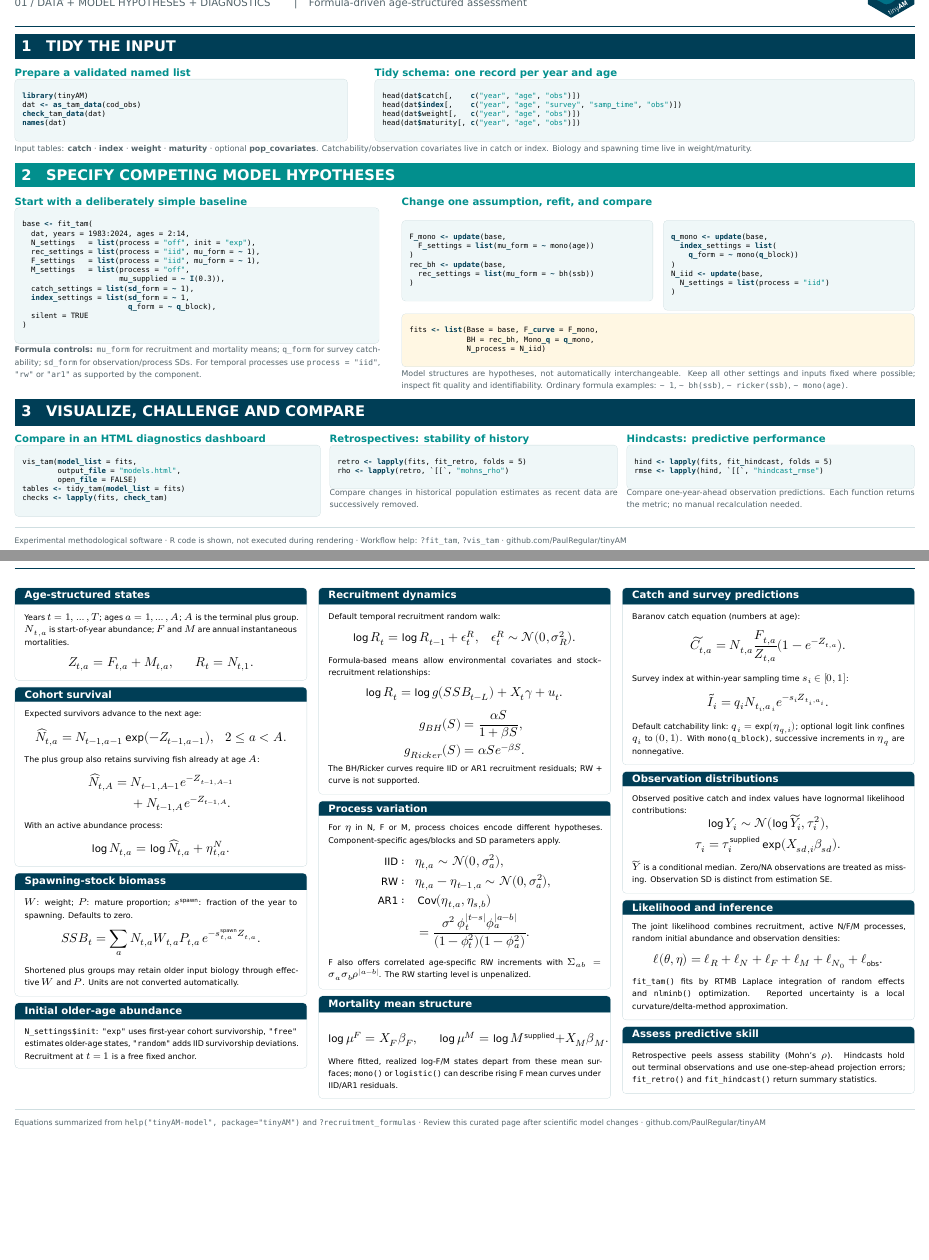
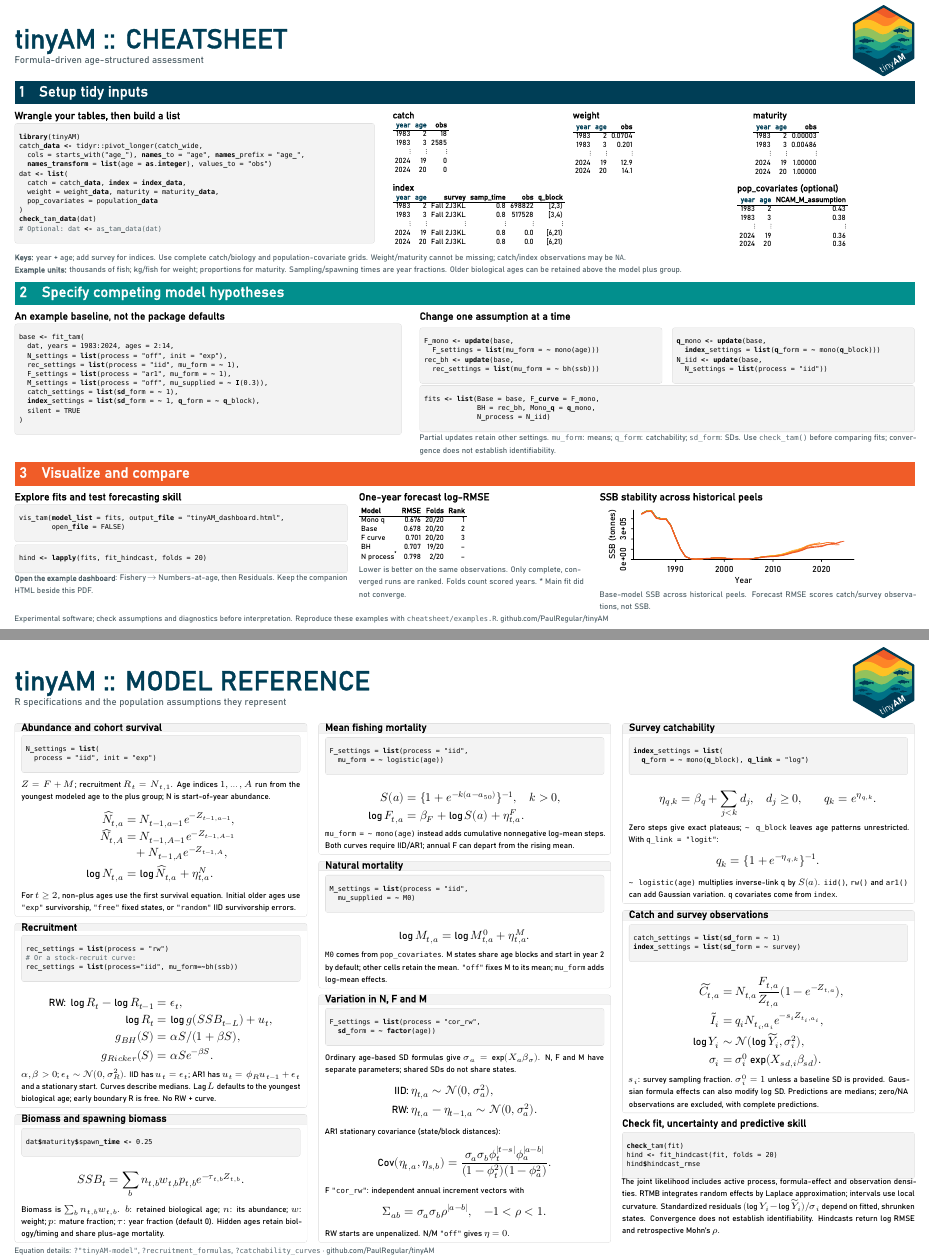
Before and after one commit to PaulRegular/tinyAM, a LaTeX document (cheatsheet/tinyAM_cheatsheet.tex): two parts of pages 1 and 2 of 2, joined at a grey line, cut at the place of the change, the shorter picture padded with empty space. The pictures show the PDF file cheatsheet/tinyAM_cheatsheet.pdf that the author committed with the source.

Commit message:
Improve cheatsheet

```diff
--- a/cheatsheet/tinyAM_cheatsheet.tex
+++ b/cheatsheet/tinyAM_cheatsheet.tex
@@ -146,22 +168,12 @@
 
 \begin{document}
 
-\pageheader{tinyAM :: CHEATSHEET}{01 / DATA + MODEL HYPOTHESES + DIAGNOSTICS\hspace{2em} | \hspace{.5em} Formula-driven age-structured assessment}
-\sectitle{1}{TIDY THE INPUT}{tamnavy}\vspace{1mm}
-\begin{minipage}[t]{.37\linewidth}\vspace{0pt}
-\smallkey{Prepare a validated named list}
-\begin{rcode}
-library(tinyAM)
-dat <- as_tam_data(cod_obs)
-check_tam_data(dat)
-names(dat)
-\end{rcode}
+\newcommand{\inputcode}[1]{\input{cache/code_#1.tex}}
+\pageheader{tinyAM :: CHEATSHEET}{Formula-driven age-structured assessment}
+\sectitle{1}{Setup tidy inputs}{tamnavy}
+\begin{minipage}[t]{.40\linewidth}\vspace{0pt}
+\smallkey{Wrangle your tables, then build a list}\par\vspace{.6mm}
+\inputcode{data}
 \end{minipage}\hfill
-\begin{minipage}[t]{.60\linewidth}\vspace{0pt}
-\smallkey{Tidy schema: one record per year and age}
-\begin{rcode}
-head(dat$catch[,    c("year", "age", "obs")])
-head(dat$index[,    c("year", "age", "survey", "samp_time", "obs")])
-head(dat$weight[,   c("year", "age", "obs")])
-head(dat$maturity[, c("year", "age", "obs")])
-\end{rcode}
+\begin{minipage}[t]{.58\linewidth}\vspace{0pt}
+\begin{minipage}[t]{.31\linewidth}\vspace{0pt}
@@ -168,8 +192,11 @@ head(dat$maturity[, c("year", "age", "obs")])
+\tablelabel{index}\par\vspace{.5mm}
+\input{cache/table_index.tex}
+\end{minipage}\hfill
+\begin{minipage}[t]{.34\linewidth}\vspace{0pt}
+\tablelabel{pop\_covariates (optional)}\par\vspace{.5mm}
+\input{cache/table_pop_covariates.tex}
+\end{minipage}
 \end{minipage}\par\vspace{1mm}
-\panelnote{Input tables: \textbf{catch} · \textbf{index} · \textbf{weight} · \textbf{maturity} · optional \textbf{pop\_covariates}. Catchability/observation covariates live in catch or index. Biology and spawning time live in weight/maturity.}
+\panelnote{\textbf{Keys:} year + age; add survey for indices. Use complete catch/biology and population-covariate grids. Weight/maturity cannot be missing; catch/index observations may be \texttt{NA}.}\par
+\panelnote{\textbf{Example units:} thousands of fish; kg/fish for weight; proportions for maturity. Sampling/spawning times are year fractions. Older biological ages can be retained above the model plus group.}
 
-\vspace{2.5mm}
-\sectitle{2}{SPECIFY COMPETING MODEL HYPOTHESES}{tamteal}\vspace{1mm}
-\begin{minipage}[t]{.405\linewidth}\vspace{0pt}
-\smallkey{Start with a deliberately simple baseline}
-\begin{rcode}
@@ -179,36 +203,11 @@ base <- fit_tam(
-  rec_settings = list(process = "iid", mu_form = ~ 1),
-  F_settings   = list(process = "iid", mu_form = ~ 1),
-  M_settings   = list(process = "off",
-                      mu_supplied = ~ I(0.3)),
-  catch_settings = list(sd_form = ~ 1),
-  index_settings = list(sd_form = ~ 1,
-                        q_form = ~ q_block),
-  silent = TRUE
-)
-\end{rcode}
-\vspace{1mm}
-\panelnote{\textbf{Formula controls:} \texttt{mu\_form} for recruitment and mortality means; \texttt{q\_form} for survey catchability; \texttt{sd\_form} for observation/process SDs. For temporal processes use \texttt{process = "iid"}, \texttt{"rw"} or \texttt{"ar1"} as supported by the component.}
+\vspace{2mm}
+\sectitle{2}{Specify competing model hypotheses}{tamteal}
+\begin{minipage}[t]{.43\linewidth}\vspace{0pt}
+\smallkey{An example baseline, not the package defaults}\par\vspace{.6mm}
+\inputcode{baseline}
 \end{minipage}\hfill
-\begin{minipage}[t]{.57\linewidth}\vspace{0pt}
-\smallkey{Change one assumption, refit, and compare}\par\vspace{.8mm}
-\begin{minipage}[t]{.49\linewidth}\vspace{0pt}
-\begin{rcode}
-F_mono <- update(base,
-  F_settings = list(mu_form = ~ mono(age))
-)
-rec_bh <- update(base,
-  rec_settings = list(mu_form = ~ bh(ssb))
-)
-\end{rcode}
+\begin{minipage}[t]{.55\linewidth}\vspace{0pt}
+\smallkey{Change one assumption at a time}\par\vspace{.6mm}
+\begin{minipage}[t]{.49\linewidth}\vspace{-2mm}
+\inputcode{updates_left}
 \end{minipage}\hfill
-\begin{minipage}[t]{.49\linewidth}\vspace{0pt}
-\begin{rcode}
-q_mono <- update(base,
-  index_settings = list(
-    q_form = ~ mono(q_block))
-)
-N_iid <- update(base,
-  N_settings = list(process = "iid")
-)
-\end{rcode}
-\end{minipage}\par\vspace{1mm}
@@ -218,141 +214,163 @@ fits <- list(Base = base, F_curve = F_mono,
-             N_process = N_iid)
-\end{rcode}
-\vspace{1mm}
-\panelnote{Model structures are hypotheses, not automatically interchangeable. Keep all other settings and inputs fixed where possible; inspect fit quality and identifiability. Ordinary formula examples: \texttt{\string~ 1}, \texttt{\string~ bh(ssb)}, \texttt{\string~ ricker(ssb)}, \texttt{\string~ mono(age)}.}
+\begin{minipage}[t]{.49\linewidth}\vspace{-2mm}
+\inputcode{updates_right}
+\end{minipage}\par\vspace{.5mm}
+\inputcode{models}\par\vspace{1mm}
+\panelnote{Partial updates retain other settings. \texttt{mu\_form}: means; \texttt{q\_form}: catchability; \texttt{sd\_form}: SDs. Use \texttt{check\_tam()} before comparing fits; convergence does not establish identifiability.}
 \end{minipage}
 
-\vspace{2.5mm}
-\sectitle{3}{VISUALIZE, CHALLENGE AND COMPARE}{tamnavy}\vspace{1mm}
-\begin{minipage}[t]{.34\linewidth}\vspace{0pt}
-\smallkey{Compare in an HTML diagnostics dashboard}
+\vspace{2mm}
+\sectitle{3}{Visualize and compare}{tamorange}
+\begin{minipage}[t]{.37\linewidth}\vspace{0pt}
+\smallkey{Explore fits and test forecasting skill}\par\vspace{.6mm}
+\inputcode{dashboard}\par\vspace{.8mm}
+\inputcode{hindcast}\par\vspace{.7mm}
+\panelnote{\href{tinyAM_dashboard.html}{\textbf{Open the example dashboard}}: Fishery $\rightarrow$ Numbers-at-age, then Residuals. Keep the companion HTML beside this PDF.}
+\end{minipage}\hfill
+\begin{minipage}[t]{.255\linewidth}\vspace{0pt}
+\smallkey{One-year forecast log-RMSE}\par\vspace{1mm}
+\input{cache/table_scores.tex}\par\vspace{1mm}
+{\RaggedRight\panelnote{Lower is better on the same observations. Only complete, converged runs are ranked. Folds count scored years. * Main fit did not converge.}\par}
+\end{minipage}\hfill
+\begin{minipage}[t]{.35\linewidth}\vspace{0pt}
+\smallkey{SSB stability across historical peels}\par\vspace{.4mm}
+\includegraphics[width=\linewidth,height=25mm,keepaspectratio]{cache/hindcast_ssb.pdf}\par
+\panelnote{Base-model SSB across historical peels. Forecast RMSE scores catch/survey observations, not SSB.}
+\end{minipage}
+\pagefooter{Experimental software; check assumptions and diagnostics before interpretation. Reproduce these examples with \texttt{cheatsheet/examples.R}. github.com/PaulRegular/tinyAM}
+\clearpage
+
+\pageheader{tinyAM :: MODEL REFERENCE}{R specifications and the population assumptions they represent}
+\begin{minipage}[t]{.325\linewidth}\vspace{0pt}
+\begin{mathbox}{Abundance and cohort survival}
 \begin{rcode}
-vis_tam(model_list = fits,
-        output_file = "models.html",
-        open_file = FALSE)
-tables <- tidy_tam(model_list = fits)
-checks <- lapply(fits, check_tam)
+N_settings = list(
+  process = "iid", init = "exp")
 \end{rcode}
-\end{minipage}\hfill
-\begin{minipage}[t]{.32\linewidth}\vspace{0pt}
-\smallkey{Retrospectives: stability of history}
-\begin{rcode}
-retro <- lapply(fits, fit_retro, folds = 5)
-rho <- lapply(retro, `[[`, "mohns_rho")
-\end{rcode}
-\panelnote{Compare changes in historical population estimates as recent data are successively removed.}
-\end{minipage}\hfill
-\begin{minipage}[t]{.32\linewidth}\vspace{0pt}
-\smallkey{Hindcasts: predictive performance}
-\begin{rcode}
-hind <- lapply(fits, fit_hindcast, folds = 5)
-rmse <- lapply(hind, `[[`, "hindcast_rmse")
-\end{rcode}
-\panelnote{Compare one-year-ahead observation predictions. Each function returns the metric; no manual recalculation needed.}
-\end{minipage}
-
-\pagefooter{Experimental methodological software · R code is shown, not executed during rendering · Workflow help: \texttt{?fit\_tam}, \texttt{?vis\_tam} · github.com/PaulRegular/tinyAM}
-\clearpage
-\pageheader{tinyAM :: MODEL MATHEMATICS}{02 / STATES + PROCESSES + OBSERVATIONS\hspace{2em} | \hspace{.5em} Compact mathematical reference for the model core}
-\begin{minipage}[t]{.325\linewidth}\vspace{0pt}
-\begin{mathbox}{Age-structured states}\micro{Years $t=1,\ldots,T$; ages $a=1,\ldots,A$; $A$ is the terminal plus group. $N_{t,a}$ is start-of-year abundance; $F$ and $M$ are annual instantaneous mortalities.}
-\[
-Z_{t,a}=F_{t,a}+M_{t,a}, \qquad R_t=N_{t,1}.
-\]
-\end{mathbox}\vspace{2mm}
-\begin{mathbox}{Cohort survival}\micro{Expected survivors advance to the next age:}
-\[
-\widehat N_{t,a}=N_{t-1,a-1}\exp(-Z_{t-1,a-1}),\quad 2\le a<A.
-\]
-\micro{The plus group also retains surviving fish already at age $A$:}
+\micro{$Z=F+M$; recruitment $R_t=N_{t,1}$. Age indices $1,\ldots,A$ run from the youngest modeled age to the plus group; N is start-of-year abundance.}
 \[
 \begin{aligned}
-\widehat N_{t,A}={}&N_{t-1,A-1}e^{-Z_{t-1,A-1}}\\
- &+N_{t-1,A}e^{-Z_{t-1,A}}.
+\widehat N_{t,a}&=N_{t-1,a-1}e^{-Z_{t-1,a-1}},\\[-1mm]
+\widehat N_{t,A}&=N_{t-1,A-1}e^{-Z_{t-1,A-1}}\\[-1mm]
+&\quad+N_{t-1,A}e^{-Z_{t-1,A}},\\
+\log N_{t,a}&=\log\widehat N_{t,a}+\eta^N_{t,a}.
 \end{aligned}
 \]
-\micro{With an active abundance process:}
+\micro{For $t\ge2$, non-plus ages use the first survival equation. Initial older ages use \texttt{"exp"} survivorship, \texttt{"free"} fixed states, or \texttt{"random"} IID survivorship errors.}
+\end{mathbox}\vspace{2mm}
+\begin{mathbox}{Recruitment}
+\begin{rcode}
+rec_settings = list(process = "rw")
+# Or a stock-recruit curve:
+rec_settings = list(process="iid", mu_form=~bh(ssb))
+\end{rcode}
 \[
-\log N_{t,a}=\log\widehat N_{t,a}+\eta^N_{t,a}.
+\begin{aligned}
+\text{RW: }\log R_t-\log R_{t-1}&=\epsilon_t,\\
+\log R_t&=\log g(SSB_{t-L})+u_t,\\
+g_{BH}(S)&=\alpha S/(1+\beta S),\\
+g_{Ricker}(S)&=\alpha S e^{-\beta S}.
+\end{aligned}
 \]
+\micro{$\alpha,\beta>0$; $\epsilon_t\sim\mathcal N(0,\sigma_R^2)$. IID has $u_t=\epsilon_t$; AR1 has $u_t=\phi_Ru_{t-1}+\epsilon_t$ and a stationary start. Curves describe medians. Lag $L$ defaults to the youngest biological age; early boundary R is free. No RW + curve.}
 \end{mathbox}\vspace{2mm}
-\begin{mathbox}{Spawning-stock biomass}\micro{$W$: weight; $P$: mature proportion; $s^{\mathrm{spawn}}$: fraction of the year to spawning. Defaults to zero.}
+\begin{mathbox}{Biomass and spawning biomass}
+\begin{rcode}
+dat$maturity$spawn_time <- 0.25
+\end{rcode}
 \[
-SSB_t=\sum_a N_{t,a}W_{t,a}P_{t,a}\,
- e^{-s^{\mathrm{spawn}}_{t,a}Z_{t,a}}.
+SSB_t=\sum_b n_{t,b}w_{t,b}p_{t,b}e^{-\tau_{t,b}Z_{t,b}}.
 \]
-\micro{Shortened plus groups may retain older input biology through effective $W$ and $P$. Units are not converted automatically.}
-\end{mathbox}\vspace{2mm}
-\begin{mathbox}{Initial older-age abundance}\micro{\texttt{N\_settings\$init}: \texttt{"exp"} uses first-year cohort survivorship, \texttt{"free"} estimates older-age states, \texttt{"random"} adds IID survivorship deviations. Recruitment at $t=1$ is a free fixed anchor.}
+\micro{Biomass is $\sum_b n_{t,b}w_{t,b}$. $b$: retained biological age; $n$: its abundance; $w$: weight; $p$: mature fraction; $\tau$: year fraction (default 0). Hidden ages retain biology/timing and share plus-age mortality.}
 \end{mathbox}
 \end{minipage}\hfill
 \begin{minipage}[t]{.325\linewidth}\vspace{0pt}
-\begin{mathbox}{Recruitment dynamics}\micro{Default temporal recruitment random walk:}
-\[
-\log R_t=\log R_{t-1}+\epsilon^R_t,\quad
-\epsilon^R_t\sim\mathcal N(0,\sigma_R^2).
-\]
-\micro{Formula-based means allow environmental covariates and stock--recruitment relationships:}
-\[
-\log R_t=\log g(SSB_{t-L})+X_t\gamma+u_t.
-\]
+\begin{mathbox}{Mean fishing mortality}
+\begin{rcode}
+F_settings = list(process = "iid",
+  mu_form = ~ logistic(age))
+\end{rcode}
 \[
 \begin{aligned}
-g_{BH}(S)&=\frac{\alpha S}{1+\beta S},\\
-g_{Ricker}(S)&=\alpha S e^{-\beta S}.
+S(a)&=\{1+e^{-k(a-a_{50})}\}^{-1},\quad k>0,\\
+\log F_{t,a}&=\beta_F+\log S(a)+\eta^F_{t,a}.
 \end{aligned}
 \]
-\micro{The BH/Ricker curves require IID or AR1 recruitment residuals; RW + curve is not supported.}
+\micro{\texttt{mu\_form = \string~ mono(age)} instead adds cumulative nonnegative log-mean steps. Both curves require IID/AR1; annual F can depart from the rising mean.}
 \end{mathbox}\vspace{2mm}
-\begin{mathbox}{Process variation}\micro{For $\eta$ in N, F or M, process choices encode different hypotheses. Component-specific ages/blocks and SD parameters apply.}
+\begin{mathbox}{Natural mortality}
+\begin{rcode}
+M_settings = list(process = "iid",
+  mu_supplied = ~ M0)
+\end{rcode}
+\[
+\log M_{t,a}=\log M^0_{t,a}+\eta^M_{t,a}.
+\]
+\micro{\texttt{M0} comes from \texttt{pop\_covariates}. M states share age blocks and start in year 2 by default; other cells retain the mean. \texttt{"off"} fixes M to its mean; \texttt{mu\_form} adds log-mean effects.}
+\end{mathbox}\vspace{2mm}
+\begin{mathbox}{Variation in N, F and M}
+\begin{rcode}
+F_settings = list(process = "cor_rw",
+  sd_form = ~ factor(age))
+\end{rcode}
+\micro{Ordinary age-based SD formulas give $\sigma_a=\exp(X_a\beta_\sigma)$. N, F and M have separate parameters; shared SDs do not share states.}
 \[
 \begin{aligned}
-\mathrm{IID:}\quad &\eta_{t,a}\sim\mathcal N(0,\sigma_a^2),\\
-\mathrm{RW:}\quad &\eta_{t,a}-\eta_{t-1,a}\sim\mathcal N(0,\sigma_a^2),\\
-\mathrm{AR1:}\quad &\operatorname{Cov}(\eta_{t,a},\eta_{s,b})\\
- &=\frac{\sigma^2\,\phi_t^{|t-s|}\phi_a^{|a-b|}}
- {(1-\phi_t^2)(1-\phi_a^2)}.
+\text{IID: }&\eta_{t,a}\sim\mathcal N(0,\sigma_a^2),\\
+\text{RW: }&\eta_{t,a}-\eta_{t-1,a}\sim\mathcal N(0,\sigma_a^2).
 \end{aligned}
 \]
-\micro{F also offers correlated age-specific RW increments with $\Sigma_{ab}=\sigma_a\sigma_b\rho^{|a-b|}$. The RW starting level is unpenalized.}
-\end{mathbox}\vspace{2mm}
-\begin{mathbox}{Mortality mean structure}\[
-\log\mu^F=X_F\beta_F,\qquad
-\log\mu^M=\log M^{\mathrm{supplied}}+X_M\beta_M.
+\micro{AR1 stationary covariance (state/block distances):}
+\[
+\operatorname{Cov}(\eta_{t,a},\eta_{s,b})=
+\frac{\sigma_a\sigma_b\phi_t^{|t-s|}\phi_a^{|a-b|}}
+{(1-\phi_t^2)(1-\phi_a^2)}.
 \]
-\micro{Where fitted, realized log-F/M states depart from these mean surfaces; \texttt{mono()} or \texttt{logistic()} can describe rising F mean curves under IID/AR1 residuals.}
+\micro{F \texttt{"cor\_rw"}: independent annual increment vectors with}
+\[
+\Sigma_{ab}=\sigma_a\sigma_b\rho^{|a-b|},\quad-1<\rho<1.
+\]
+\micro{RW starts are unpenalized. N/M \texttt{"off"} gives $\eta=0$.}
 \end{mathbox}
 \end{minipage}\hfill
 \begin{minipage}[t]{.325\linewidth}\vspace{0pt}
-\begin{mathbox}{Catch and survey predictions}\micro{Baranov catch equation (numbers at age):}
+\begin{mathbox}{Survey catchability}
+\begin{rcode}
+index_settings = list(
+  q_form = ~ mono(q_block), q_link = "log")
+\end{rcode}
 \[
-\widetilde C_{t,a}=N_{t,a}\frac{F_{t,a}}{Z_{t,a}}
- (1-e^{-Z_{t,a}}).
+\eta_{q,k}=\beta_q+\sum_{j<k}d_j,\quad d_j\ge0,
+\qquad q_k=e^{\eta_{q,k}}.
 \]
-\micro{Survey index at within-year sampling time $s_i\in[0,1]$:}
+\micro{Zero steps give exact plateaus; \texttt{\string~ q\_block} leaves age patterns unrestricted. With \texttt{q\_link = "logit"}:}
 \[
-\widetilde I_i=q_i N_{t_i,a_i}e^{-s_iZ_{t_i,a_i}}.
+q_k=\{1+e^{-\eta_{q,k}}\}^{-1}.
 \]
-\micro{Default catchability link: $q_i=\exp(\eta_{q,i})$; optional logit link confines $q_i$ to $(0,1)$. With \texttt{mono(q\_block)}, successive increments in $\eta_q$ are nonnegative.}
+\micro{\texttt{\string~ logistic(age)} multiplies inverse-link q by $S(a)$. \texttt{iid()}, \texttt{rw()} and \texttt{ar1()} can add Gaussian variation. q covariates come from \texttt{index}.}
 \end{mathbox}\vspace{2mm}
-\begin{mathbox}{Observation distributions}\micro{Observed positive catch and index values have lognormal likelihood contributions:}
+\begin{mathbox}{Catch and survey observations}
+\begin{rcode}
+catch_settings = list(sd_form = ~ 1)
+index_settings = list(sd_form = ~ survey)
+\end{rcode}
 \[
-\log Y_i\sim\mathcal N(\log\widetilde Y_i,\tau_i^2),
+\begin{aligned}
+\widetilde C_{t,a}&=N_{t,a}\frac{F_{t,a}}{Z_{t,a}}(1-e^{-Z_{t,a}}),\\
+\widetilde I_i&=q_iN_{t_i,a_i}e^{-s_iZ_{t_i,a_i}},\\
+\log Y_i&\sim\mathcal N(\log\widetilde Y_i,\sigma_i^2),\\
+\sigma_i&=\sigma_i^0\exp(X_{sd,i}\beta_{sd}).
+\end{aligned}
 \]
-\[
-\tau_i=\tau_i^{\mathrm{supplied}}\exp(X_{sd,i}\beta_{sd}).
-\]
-\micro{$\widetilde Y$ is a conditional median. Zero/NA observations are treated as missing. Observation SD is distinct from estimation SE.}
+\micro{$s_i$: survey sampling fraction. $\sigma_i^0=1$ unless a baseline SD is provided. Gaussian formula effects can also modify log SD. Predictions are medians; zero/NA observations are excluded, with complete predictions.}
 \end{mathbox}\vspace{2mm}
-\begin{mathbox}{Likelihood and inference}\micro{The joint likelihood combines recruitment, active N/F/M processes, random initial abundance and observation densities:}
-\[
-\ell(\theta,\eta)=\ell_R+\ell_N+\ell_F+
-\ell_M+\ell_{N_0}+\ell_{\mathrm{obs}}.
-\]
-\micro{\texttt{fit\_tam()} fits by RTMB Laplace integration of random effects and \texttt{nlminb()} optimization. Reported uncertainty is a local curvature/delta-method approximation.}
-\end{mathbox}\vspace{2mm}
-\begin{mathbox}{Assess predictive skill}\micro{Retrospective peels assess stability (Mohn's $\rho$). Hindcasts hold out terminal observations and use one-step-ahead projection errors; \texttt{fit\_retro()} and \texttt{fit\_hindcast()} return summary statistics.}
-\end{mathbox}
+\smallkey{Check fit, uncertainty and predictive skill}\par\vspace{1mm}
+\begin{rcode}
+check_tam(fit)
+hind <- fit_hindcast(fit, folds = 20)
+hind$hindcast_rmse
+\end{rcode}
+\micro{The joint likelihood includes active process, formula-effect and observation densities. RTMB integrates random effects by Laplace approximation; intervals use local curvature. Standardized residuals $(\log Y_i-\log\widetilde Y_i)/\sigma_i$ depend on fitted, shrunken states. Convergence does not establish identifiability. Hindcasts return log RMSE and retrospective Mohn's $\rho$.}
 \end{minipage}
-\pagefooter{Equations summarized from \texttt{help("tinyAM-model", package="tinyAM")} and \texttt{?recruitment\_formulas} · Review this curated page after scientific model changes · github.com/PaulRegular/tinyAM}
+\pagefooter{Equation details: \texttt{?\string"tinyAM-model\string"}, \texttt{?recruitment\_formulas}, \texttt{?catchability\_curves} · github.com/PaulRegular/tinyAM}
 
 \end{document}
```
Also changed, not shown: cheatsheet/header.tex (+38 -20 lines), cheatsheet/logo.pdf, cheatsheet/tinyAM_cheatsheet.pdf, cheatsheet/tinyAM_cheatsheet.tex (80 more changed lines), 5 other files.
